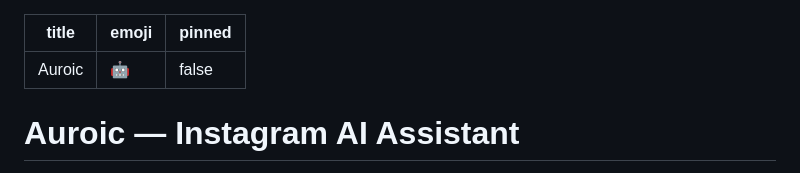
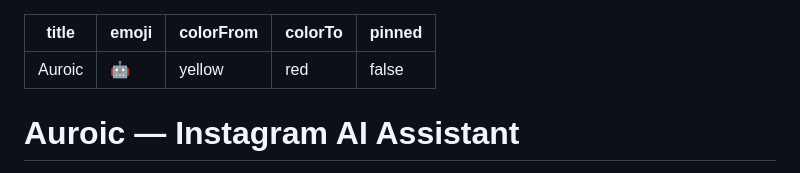
Before and after one commit to kaushalkrishnax/auroic, a Markdown page: README.md, the part around the change. Drawn GitHub-style.

Commit message:
Add HF Template

```diff
--- a/README.md
+++ b/README.md
@@ -1,6 +1,8 @@
 ---
 title: Auroic
 emoji: 🤖
+colorFrom: yellow
+colorTo: red
 pinned: false
 ---
 
```
